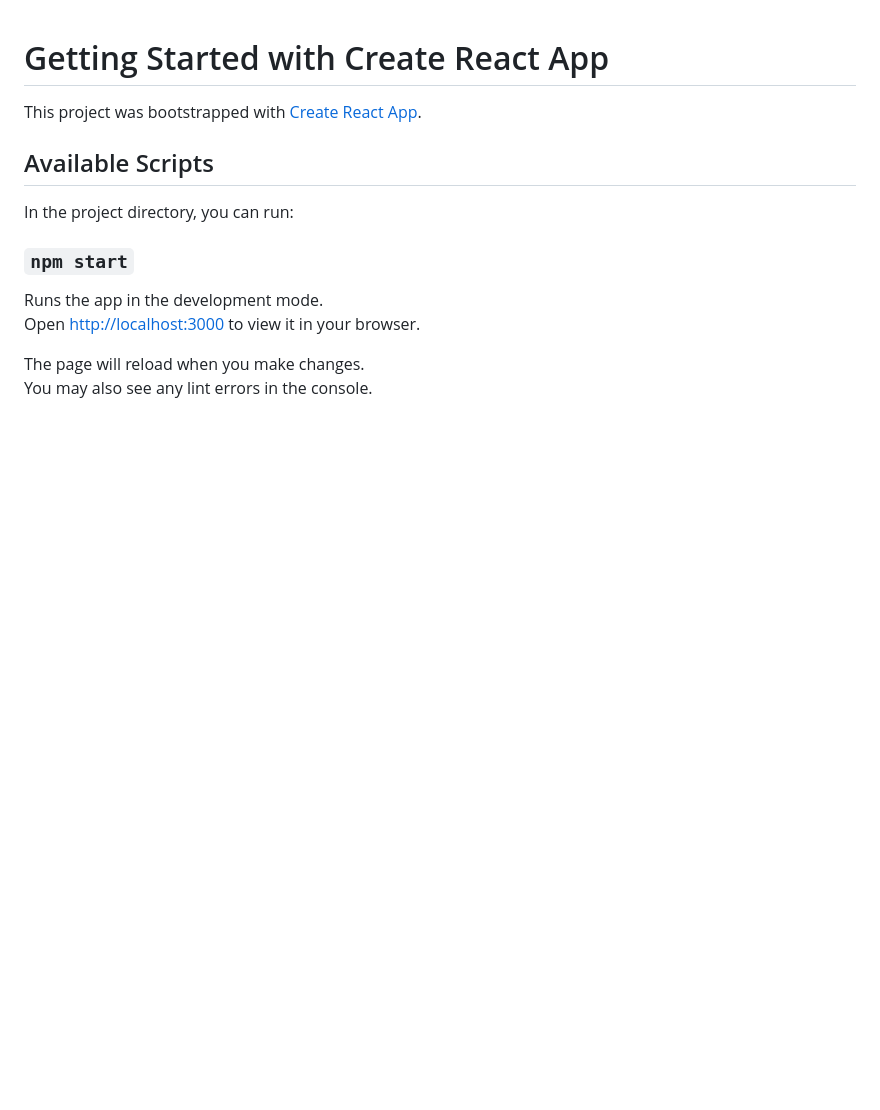
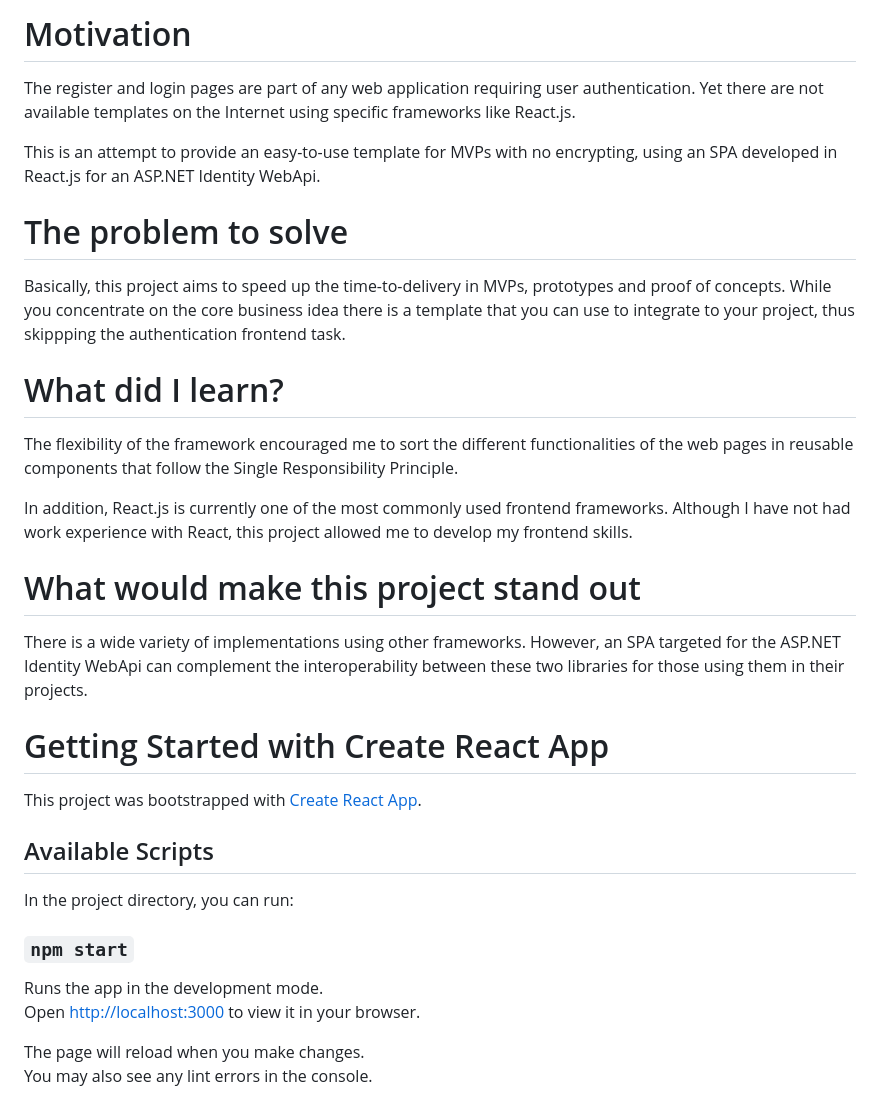
Before and after one commit to oarojasg/loginAndRegister, a Markdown page: README.md, the part around the change. Drawn GitHub-style; blank space fills up the shorter version.

Commit message:
Initial context for readme.

```diff
--- a/README.md
+++ b/README.md
@@ -1,3 +1,23 @@
+# Motivation
+
+The register and login pages are part of any web application requiring user authentication. Yet there are not available templates on the Internet using specific frameworks like React.js.
+
+This is an attempt to provide an easy-to-use template for MVPs with no encrypting, using an SPA developed in React.js for an ASP.NET Identity WebApi.
+
+# The problem to solve
+
+Basically, this project aims to speed up the time-to-delivery in MVPs, prototypes and proof of concepts. While you concentrate on the core business idea there is a template that you can use to integrate to your project, thus skippping the authentication frontend task.
+
+# What did I learn?
+
+The flexibility of the framework encouraged me to sort the different functionalities of the web pages in reusable components that follow the Single Responsibility Principle.
+
+In addition, React.js is currently one of the most commonly used frontend frameworks. Although I have not had work experience with React, this project allowed me to develop my frontend skills.
+
+# What would make this project stand out
+
+There is a wide variety of implementations using other frameworks. However, an SPA targeted for the ASP.NET Identity WebApi can complement the interoperability between these two libraries for those using them in their projects.
+
 # Getting Started with Create React App
 
 This project was bootstrapped with [Create React App](https://github.com/facebook/create-react-app).
```
